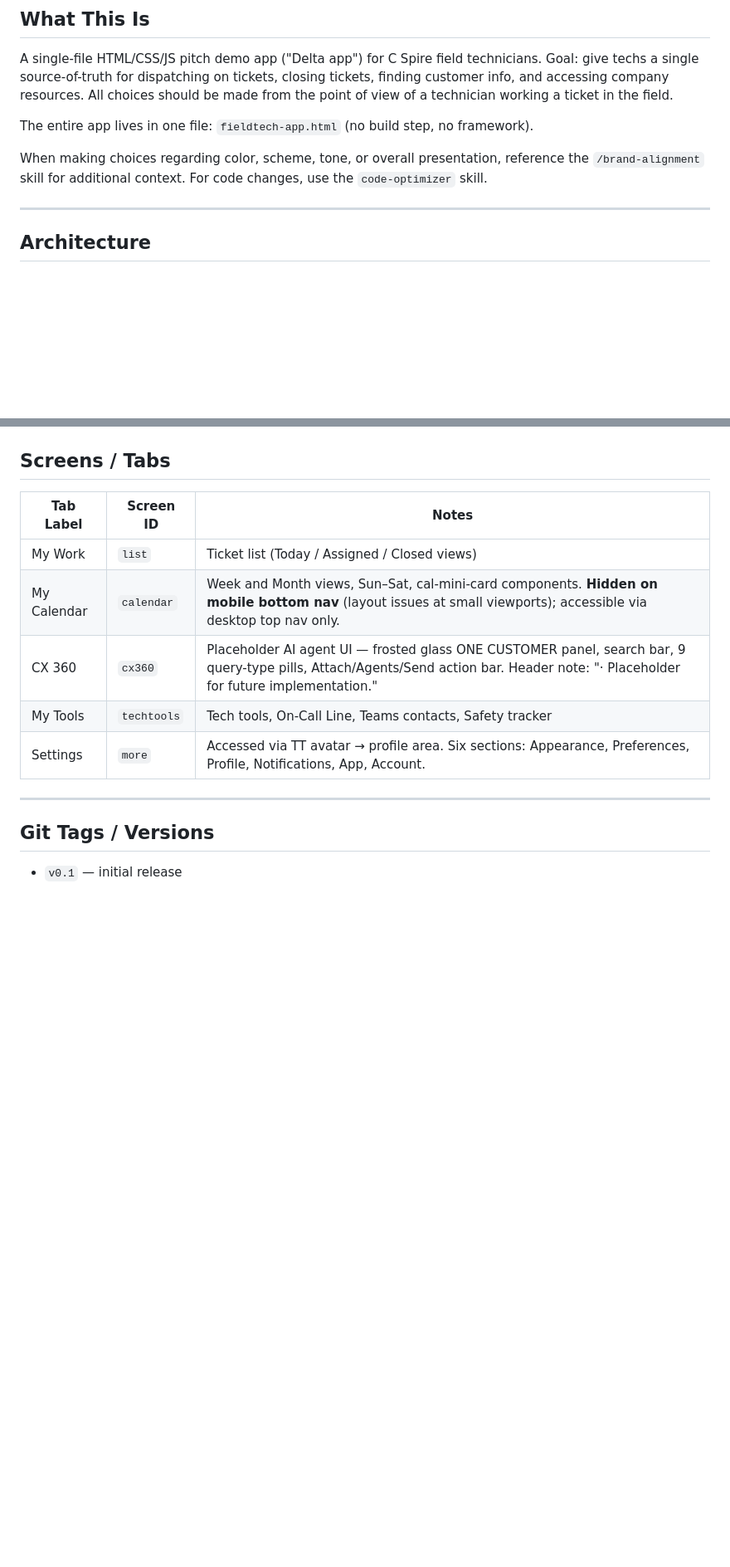
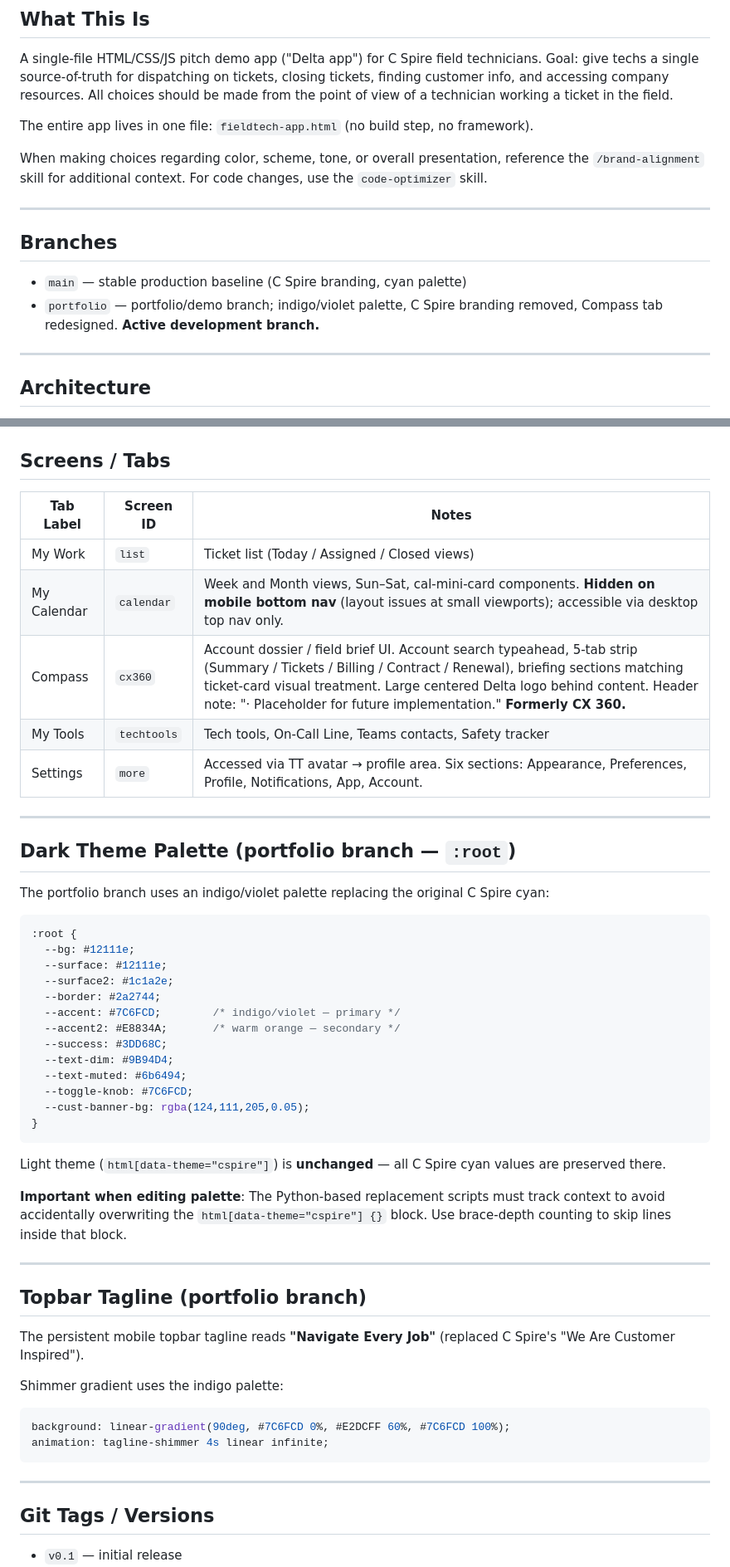
Before and after one commit to kaseykubiak-dev/fieldops-app, a Markdown page: CLAUDE.md, 2 parts joined by grey strips. Shown at 83% size. GitHub-like rendering; blank space fills up the shorter version.

````diff
--- a/CLAUDE.md
+++ b/CLAUDE.md
@@ -6,6 +6,13 @@ A single-file HTML/CSS/JS pitch demo app ("Delta app") for C Spire field technic
 The entire app lives in one file: `fieldtech-app.html` (no build step, no framework).
 
 When making choices regarding color, scheme, tone, or overall presentation, reference the `/brand-alignment` skill for additional context. For code changes, use the `code-optimizer` skill.
+
+---
+
+## Branches
+
+- `main` — stable production baseline (C Spire branding, cyan palette)
+- `portfolio` — portfolio/demo branch; indigo/violet palette, C Spire branding removed, Compass tab redesigned. **Active development branch.**
 
 ---
 
@@ -26,9 +33,47 @@ When making choices regarding color, scheme, tone, or overall presentation, refe
 |--------------|--------------|-------|
 | My Work      | `list`       | Ticket list (Today / Assigned / Closed views) |
 | My Calendar  | `calendar`   | Week and Month views, Sun–Sat, cal-mini-card components. **Hidden on mobile bottom nav** (layout issues at small viewports); accessible via desktop top nav only. |
-| CX 360       | `cx360`      | Placeholder AI agent UI — frosted glass ONE CUSTOMER panel, search bar, 9 query-type pills, Attach/Agents/Send action bar. Header note: "· Placeholder for future implementation." |
+| Compass      | `cx360`      | Account dossier / field brief UI. Account search typeahead, 5-tab strip (Summary / Tickets / Billing / Contract / Renewal), briefing sections matching ticket-card visual treatment. Large centered Delta logo behind content. Header note: "· Placeholder for future implementation." **Formerly CX 360.** |
 | My Tools     | `techtools`  | Tech tools, On-Call Line, Teams contacts, Safety tracker |
 | Settings     | `more`       | Accessed via TT avatar → profile area. Six sections: Appearance, Preferences, Profile, Notifications, App, Account. |
+
+---
+
+## Dark Theme Palette (portfolio branch — `:root`)
+
+The portfolio branch uses an indigo/violet palette replacing the original C Spire cyan:
+
+```css
+:root {
+  --bg: #12111e;
+  --surface: #12111e;
+  --surface2: #1c1a2e;
+  --border: #2a2744;
+  --accent: #7C6FCD;        /* indigo/violet — primary */
+  --accent2: #E8834A;       /* warm orange — secondary */
+  --success: #3DD68C;
+  --text-dim: #9B94D4;
+  --text-muted: #6b6494;
+  --toggle-knob: #7C6FCD;
+  --cust-banner-bg: rgba(124,111,205,0.05);
+}
+```
+
+Light theme (`html[data-theme="cspire"]`) is **unchanged** — all C Spire cyan values are preserved there.
+
+**Important when editing palette**: The Python-based replacement scripts must track context to avoid accidentally overwriting the `html[data-theme="cspire"] {}` block. Use brace-depth counting to skip lines inside that block.
+
+---
+
+## Topbar Tagline (portfolio branch)
+
+The persistent mobile topbar tagline reads **"Navigate Every Job"** (replaced C Spire's "We Are Customer Inspired").
+
+Shimmer gradient uses the indigo palette:
+```css
+background: linear-gradient(90deg, #7C6FCD 0%, #E2DCFF 60%, #7C6FCD 100%);
+animation: tagline-shimmer 4s linear infinite;
+```
 
 ---
 
````
Also changed, not shown: other parts of CLAUDE.md (+57 -4 lines).
